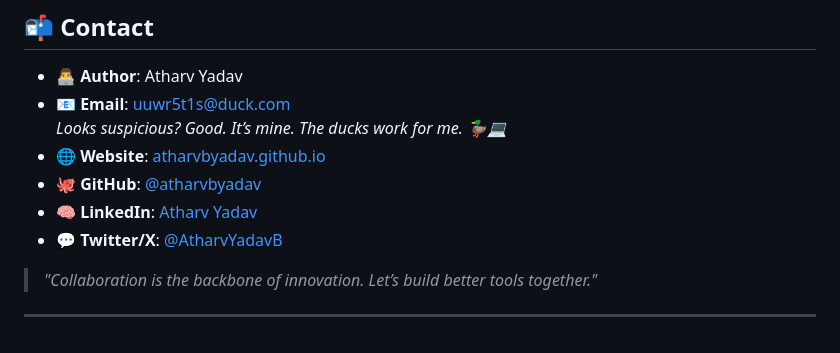
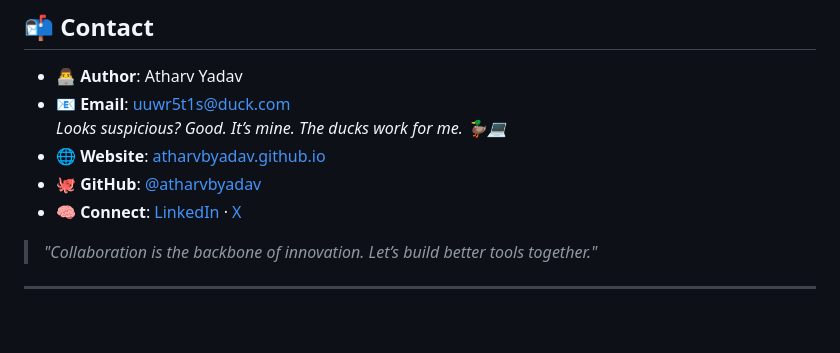
Before and after one commit to atharvbyadav/ReconX, a Markdown page: README.md, the part around the change. GitHub-like rendering.

```diff
--- a/README.md
+++ b/README.md
@@ -183,8 +183,7 @@ Have ideas? Open an issue or reach out via the contact links below.
   _Looks suspicious? Good. It’s mine. The ducks work for me. 🦆💻_
 - **🌐 Website**: [atharvbyadav.github.io](https://atharvbyadav.github.io)
 - **🐙 GitHub**: [@atharvbyadav](https://github.com/atharvbyadav)
-- **🧠 LinkedIn**: [Atharv Yadav](https://www.linkedin.com/in/atharvbyadav/)
-- **💬 Twitter/X**: [@AtharvYadavB](https://x.com/AtharvYadavB)
+- **🧠 Connect**: [LinkedIn](https://www.linkedin.com/in/atharvbyadav/) · [X](https://x.com/AtharvYadavB)
 
 > *"Collaboration is the backbone of innovation. Let’s build better tools together."*
 
```
